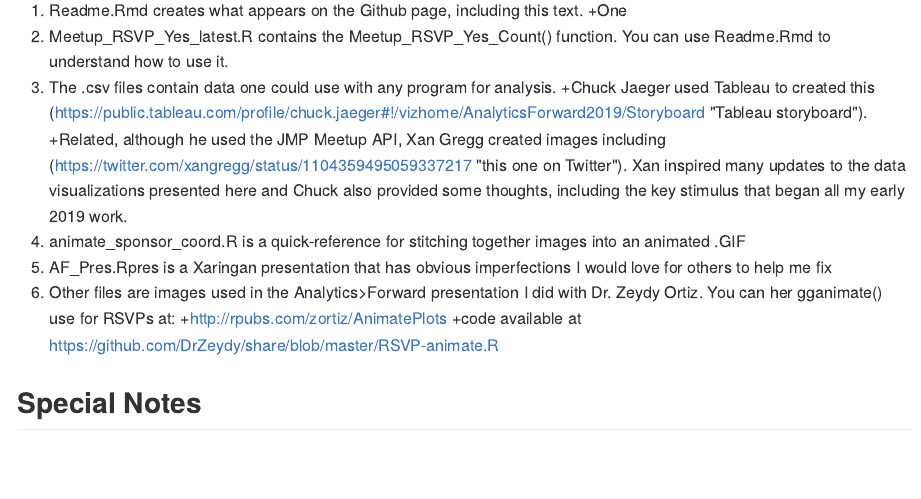
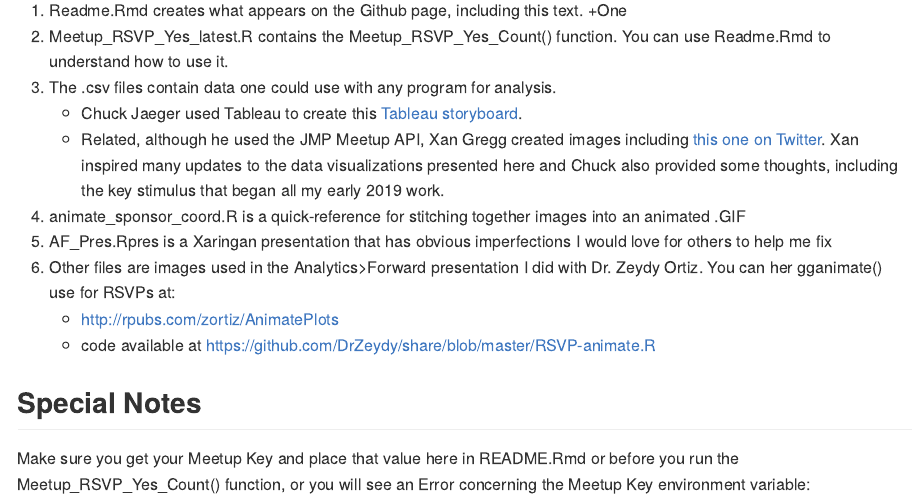
Before and after one commit to RickPack/AnalyticsForward_2019, an R Markdown document (README.Rmd): the page in a window 1100 px wide, from 6280 px down before the commit and from 6290 px down after it, so that both start at the same text. The pictures show the output file README.md that the author committed with the source, drawn offline in the style of GitHub.

Commit message:
further progress on updates so code works after the event

```diff
--- a/README.Rmd
+++ b/README.Rmd
@@ -193,16 +194,17 @@ After installing R and R-Studio, fork this repo by clicking fork at the top-righ
      +One
 2. Meetup_RSVP_Yes_latest.R contains the Meetup_RSVP_Yes_Count() function. You can use Readme.Rmd to understand how to use it.
 3. The .csv files contain data one could use with any program for analysis.
-    +Chuck Jaeger used Tableau to created this (https://public.tableau.com/profile/chuck.jaeger#!/vizhome/AnalyticsForward2019/Storyboard "Tableau storyboard").
-    +Related, although he used the JMP Meetup API, Xan Gregg created images including (https://twitter.com/xangregg/status/1104359495059337217 "this one on Twitter"). Xan inspired many updates to the data visualizations presented here and Chuck also provided some thoughts, including the key stimulus that began all my early 2019 work.
+     + Chuck Jaeger used Tableau to create this [Tableau storyboard](https://public.tableau.com/profile/chuck.jaeger#!/vizhome/AnalyticsForward2019/Storyboard).
+     + Related, although he used the JMP Meetup API, Xan Gregg created images including [this one on Twitter](https://twitter.com/xangregg/status/1104359495059337217). Xan inspired many updates to the data visualizations presented here and Chuck also provided some thoughts, including the key stimulus that began all my early 2019 work.
 4. animate_sponsor_coord.R is a quick-reference for stitching together images into an animated .GIF
 5. AF_Pres.Rpres is a Xaringan presentation that has obvious imperfections I would love for others to help me fix
 6. Other files are images used in the Analytics>Forward presentation I did with Dr. Zeydy Ortiz. You can her gganimate() use for RSVPs at:
-     +http://rpubs.com/zortiz/AnimatePlots
-     +code available at https://github.com/DrZeydy/share/blob/master/RSVP-animate.R
+     + http://rpubs.com/zortiz/AnimatePlots
+     + code available at https://github.com/DrZeydy/share/blob/master/RSVP-animate.R
 
 ## Special Notes
 Make sure you get your Meetup Key and place that value here in README.Rmd or before you run the Meetup_RSVP_Yes_Count() function, or you will see an Error concerning the Meetup Key environment variable:
+
 ![Meetup Key Image](meetup_key_image.png "Must run this line as an uncommented line using your Meetup API Key.")
 
 You might also consult the [R-Ladies meetupr package on Github](https://github.com/rladies/meetupr).
```
Also changed, not shown: AF_animate.gif, README.md, af_2019-1.png, af_2019-2.png, README.Rmd (1 more changed lines).
